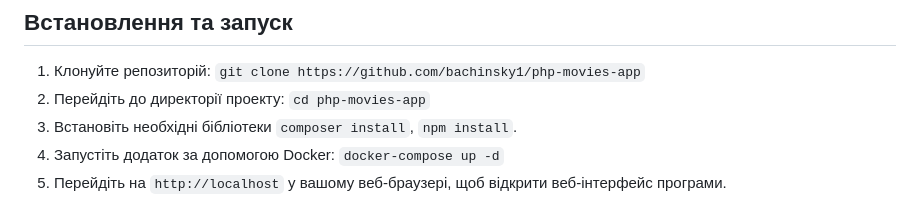
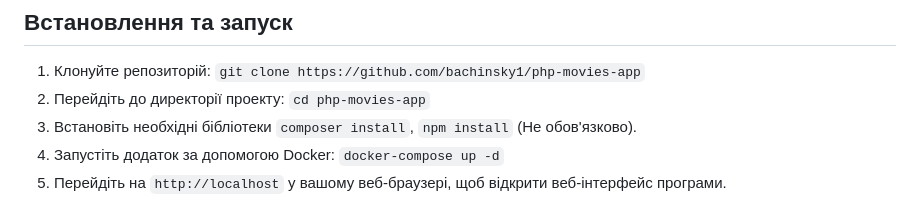
Before and after one commit to bachinsky1/php-movies-app, a Markdown page: README.md, the part around the change. GitHub-like rendering.

```diff
--- a/README.md
+++ b/README.md
@@ -49,7 +49,7 @@
 ## Встановлення та запуск
 1. Клонуйте репозиторій: `git clone https://github.com/bachinsky1/php-movies-app`
 2. Перейдіть до директорії проекту: `cd php-movies-app`
-3. Встановіть необхідні бібліотеки `composer install`, `npm install`.
+3. Встановіть необхідні бібліотеки `composer install`, `npm install`  (Не обов'язково).
 4. Запустіть додаток за допомогою Docker: `docker-compose up -d`
 5. Перейдіть на `http://localhost` у вашому веб-браузері, щоб відкрити веб-інтерфейс програми.
 
```
